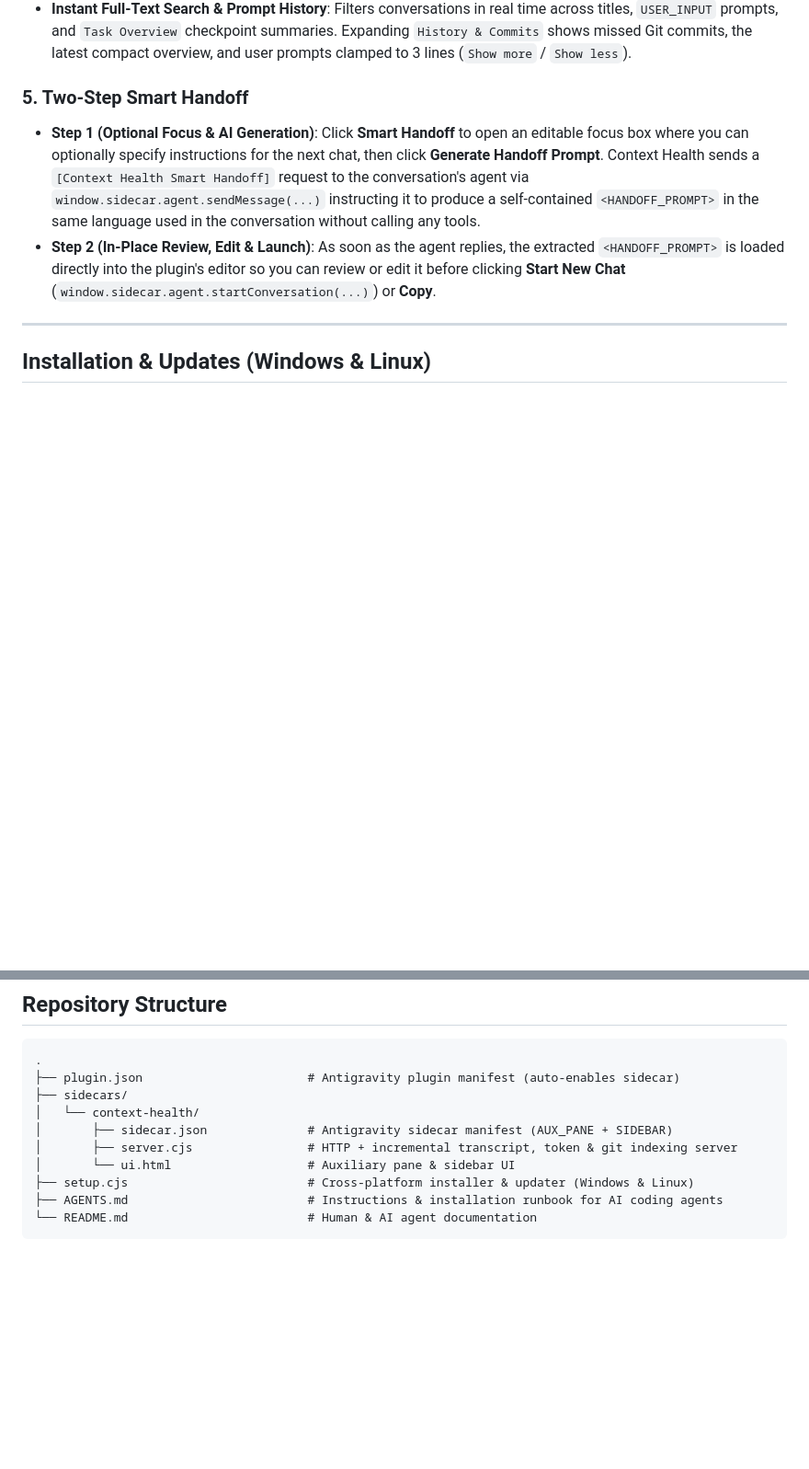
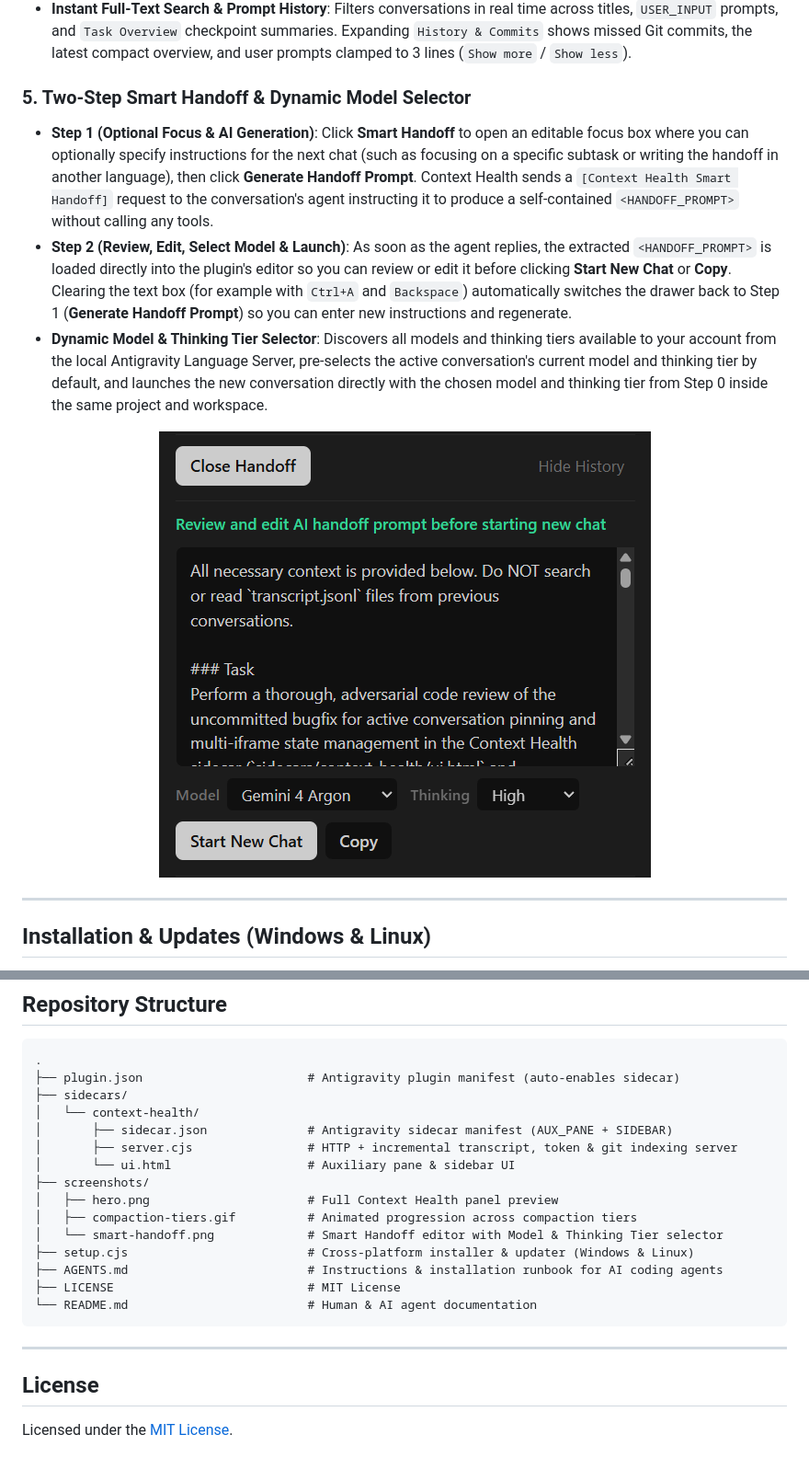
Before and after one commit to pollob666/agy-cockpit, a Markdown page: README.md, 2 parts joined by grey strips. Shown at 92% size. Drawn GitHub-style; pictures changed too: screenshots/smart-handoff.png (added); blank space fills up the shorter version.

Commit message:
update readme with screenshots

````diff
--- a/README.md
+++ b/README.md
@@ -44,9 +52,14 @@ As an Antigravity conversation grows, two things silently degrade the agent's ef
 - **Project Archiving / Unarchiving**: Right-click any project tab to **Archive Project**, hiding that project and its conversations from both the Antigravity sidebar and Context Health without deleting any data. Click the `Archived (N)` tab anytime to restore archived projects.
 - **Instant Full-Text Search & Prompt History**: Filters conversations in real time across titles, `USER_INPUT` prompts, and `Task Overview` checkpoint summaries. Expanding `History & Commits` shows missed Git commits, the latest compact overview, and user prompts clamped to 3 lines (`Show more` / `Show less`).
 
-### 5. Two-Step Smart Handoff
-- **Step 1 (Optional Focus & AI Generation)**: Click **Smart Handoff** to open an editable focus box where you can optionally specify instructions for the next chat, then click **Generate Handoff Prompt**. Context Health sends a `[Context Health Smart Handoff]` request to the conversation's agent via `window.sidecar.agent.sendMessage(...)` instructing it to produce a self-contained `<HANDOFF_PROMPT>` in the same language used in the conversation without calling any tools.
-- **Step 2 (In-Place Review, Edit & Launch)**: As soon as the agent replies, the extracted `<HANDOFF_PROMPT>` is loaded directly into the plugin's editor so you can review or edit it before clicking **Start New Chat** (`window.sidecar.agent.startConversation(...)`) or **Copy**.
+### 5. Two-Step Smart Handoff & Dynamic Model Selector
+- **Step 1 (Optional Focus & AI Generation)**: Click **Smart Handoff** to open an editable focus box where you can optionally specify instructions for the next chat (such as focusing on a specific subtask or writing the handoff in another language), then click **Generate Handoff Prompt**. Context Health sends a `[Context Health Smart Handoff]` request to the conversation's agent instructing it to produce a self-contained `<HANDOFF_PROMPT>` without calling any tools.
+- **Step 2 (Review, Edit, Select Model & Launch)**: As soon as the agent replies, the extracted `<HANDOFF_PROMPT>` is loaded directly into the plugin's editor so you can review or edit it before clicking **Start New Chat** or **Copy**. Clearing the text box (for example with `Ctrl+A` and `Backspace`) automatically switches the drawer back to Step 1 (**Generate Handoff Prompt**) so you can enter new instructions and regenerate.
+- **Dynamic Model & Thinking Tier Selector**: Discovers all models and thinking tiers available to your account from the local Antigravity Language Server, pre-selects the active conversation's current model and thinking tier by default, and launches the new conversation directly with the chosen model and thinking tier from Step 0 inside the same project and workspace.
+
+<p align="center">
+  <img src="screenshots/smart-handoff.png" alt="Smart Handoff Review & Dynamic Model / Thinking Tier Selector" width="535" />
+</p>
 
 ---
 
@@ -137,7 +150,18 @@ Once installed, **Context Health** is automatically enabled and available in:
 │       ├── sidecar.json              # Antigravity sidecar manifest (AUX_PANE + SIDEBAR)
 │       ├── server.cjs                # HTTP + incremental transcript, token & git indexing server
 │       └── ui.html                   # Auxiliary pane & sidebar UI
+├── screenshots/
+│   ├── hero.png                      # Full Context Health panel preview
+│   ├── compaction-tiers.gif          # Animated progression across compaction tiers
+│   └── smart-handoff.png             # Smart Handoff editor with Model & Thinking Tier selector
 ├── setup.cjs                         # Cross-platform installer & updater (Windows & Linux)
 ├── AGENTS.md                         # Instructions & installation runbook for AI coding agents
+├── LICENSE                           # MIT License
 └── README.md                         # Human & AI agent documentation
 ```
+
+---
+
+## License
+
+Licensed under the [MIT License](./LICENSE).
````
Also changed, not shown: other parts of README.md (+8 -0 lines), screenshots/compaction-tiers.gif (added), screenshots/hero.png (added).
